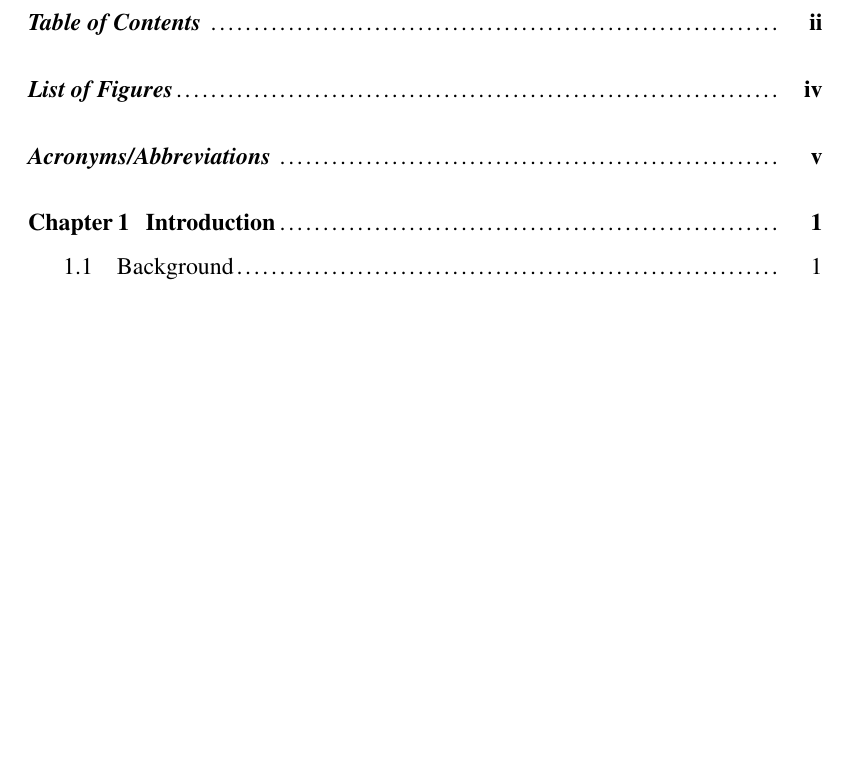
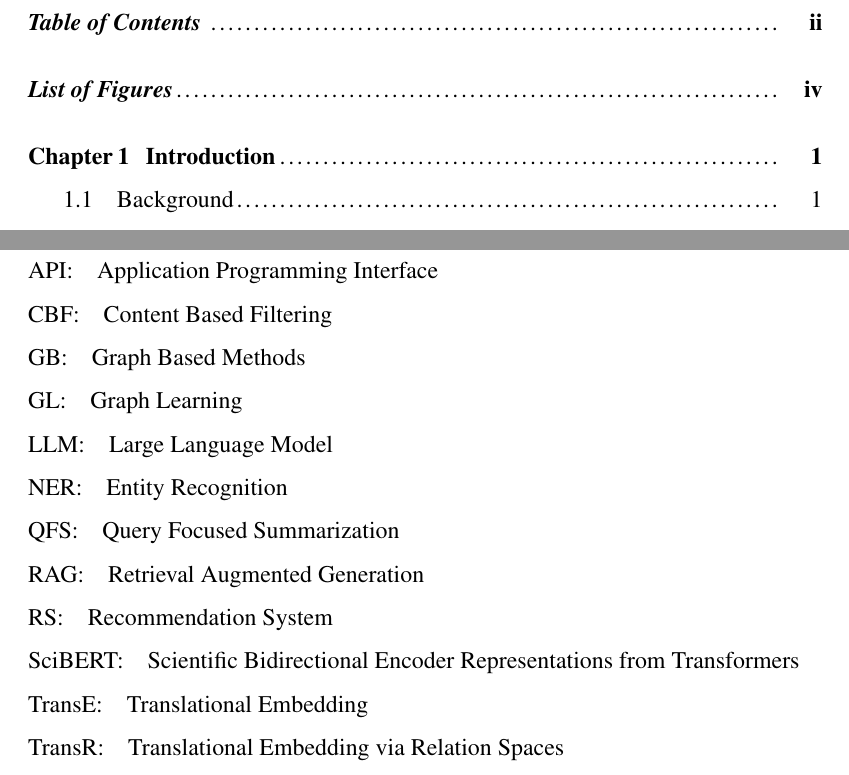
Before and after one commit to xrhahelry/Research-Space, a LaTeX document (documentation/proposal.tex): part of page 3 of 22 before the commit and two parts of pages 3 and 6 of 22 after it, the two joined at a grey line, cut so that both start at the same text, the shorter picture padded with empty space. Compiled offline with pdfLaTeX.

Commit message:
final draft

```diff
--- a/documentation/proposal.tex
+++ b/documentation/proposal.tex
@@ -8,9 +8,7 @@
 \usepackage{tocloft}
 \usepackage{float}
 \usepackage[colorlinks=true, allcolors=black]{hyperref}
-\usepackage[backend=biber, style=authoryear, sorting=none]{biblatex}
-\usepackage[acronym]{glossaries}
-\makeglossaries
+\usepackage[backend=biber, citestyle=authoryear, bibstyle=numeric, sorting=none]{biblatex}
 \addbibresource{refs.bib}
 
 \geometry{left = 1.5in, right = 1.25in, top = 1.25in, bottom = 1.25in, headheight=0.5in, footskip=0.5in}
@@ -70,19 +68,6 @@
 
 \date{\normalsize{Submission Date: \today}}
 
-\newacronym{scibert}{SciBERT}{Scientific Bidirectional Encoder Representations from Transformers}
-\newacronym{rag}{RAG}{Retrieval Augmented Generation}
-\newacronym{llm}{LLM}{Large Language Model}
-\newacronym{rs}{RS}{System}
-\newacronym{gl}{GL}{Graph Learning}
-\newacronym{cbf}{CBF}{Content Based Filtering}
-\newacronym{gb}{GB}{Graph Based Methods}
-\newacronym{ner}{NER}{Entity Recognition}
-\newacronym{qfs}{QFS}{Query Focused Summarization}
-\newacronym{api}{API}{Application Programming Interface}
-\newacronym{transr}{TransR}{Translational Embedding via Relation Spaces}
-\newacronym{transe}{TransE}{Translational Embedding}
-
 \begin{document}
 
 \newgeometry{margin = 0.5 in}
@@ -124,8 +109,18 @@ Knowledge Graph, SciBERT, KeyBERT, citation graph, text-content graph}
 \newpage
 
 \section*{Acronyms/Abbreviations}
-\addcontentsline{toc}{section}{\textit{Acronyms/Abbreviations}}
-\printglossary[type=\acronymtype, title=Acronyms/Abbreviations]
+API:\quad Application Programming Interface\\
+CBF:\quad Content Based Filtering\\
+GB:\quad Graph Based Methods\\
+GL:\quad Graph Learning\\
+LLM:\quad Large Language Model\\
+NER:\quad Entity Recognition\\
+QFS:\quad Query Focused Summarization\\
+RAG:\quad Retrieval Augmented Generation\\
+RS:\quad Recommendation System\\
+SciBERT:\quad Scientific Bidirectional Encoder Representations from Transformers\\
+TransE:\quad Translational Embedding\\
+TransR:\quad Translational Embedding via Relation Spaces
 \newpage
 
 \setcounter{page}{1}
```
Also changed, not shown: documentation/proposal.pdf, documentation/proposal.tex (3 more changed lines).
